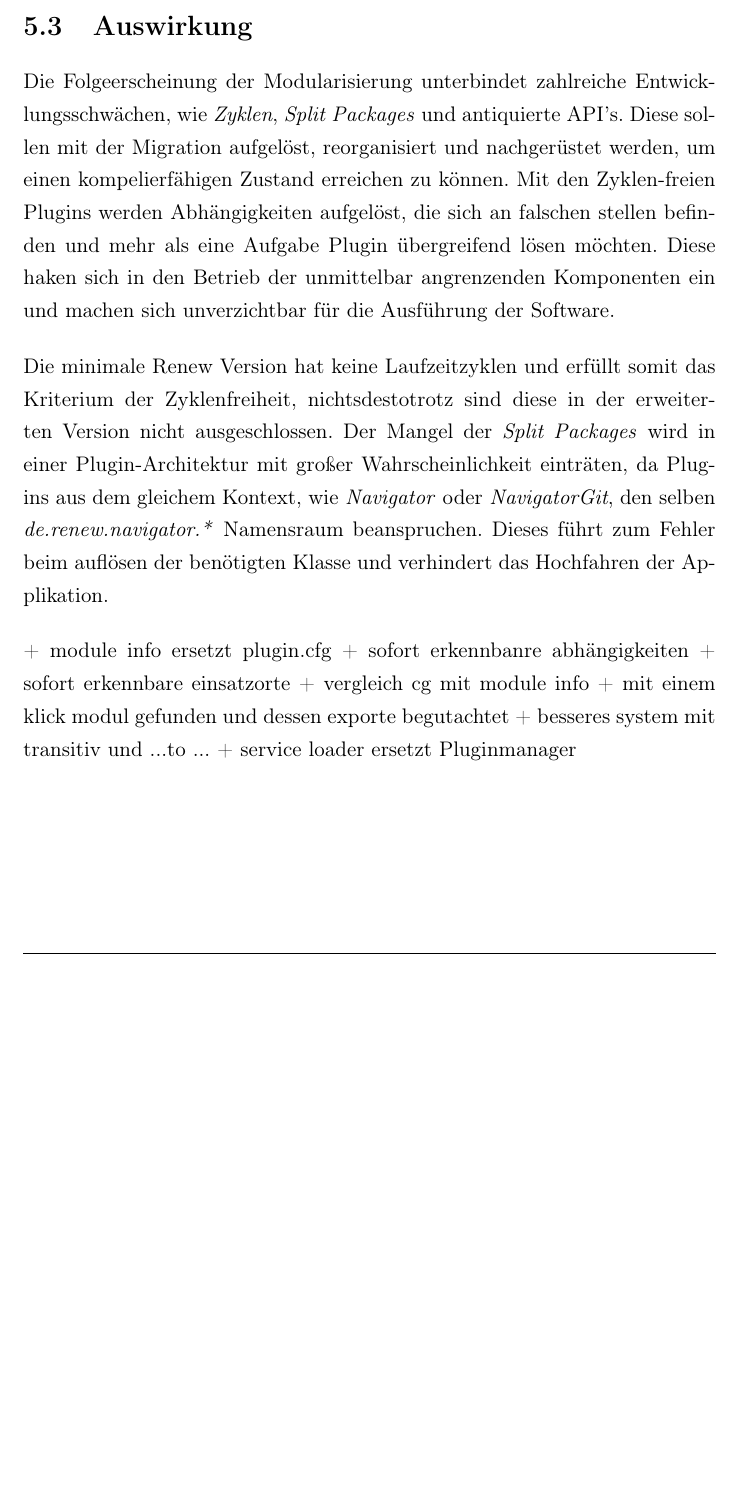
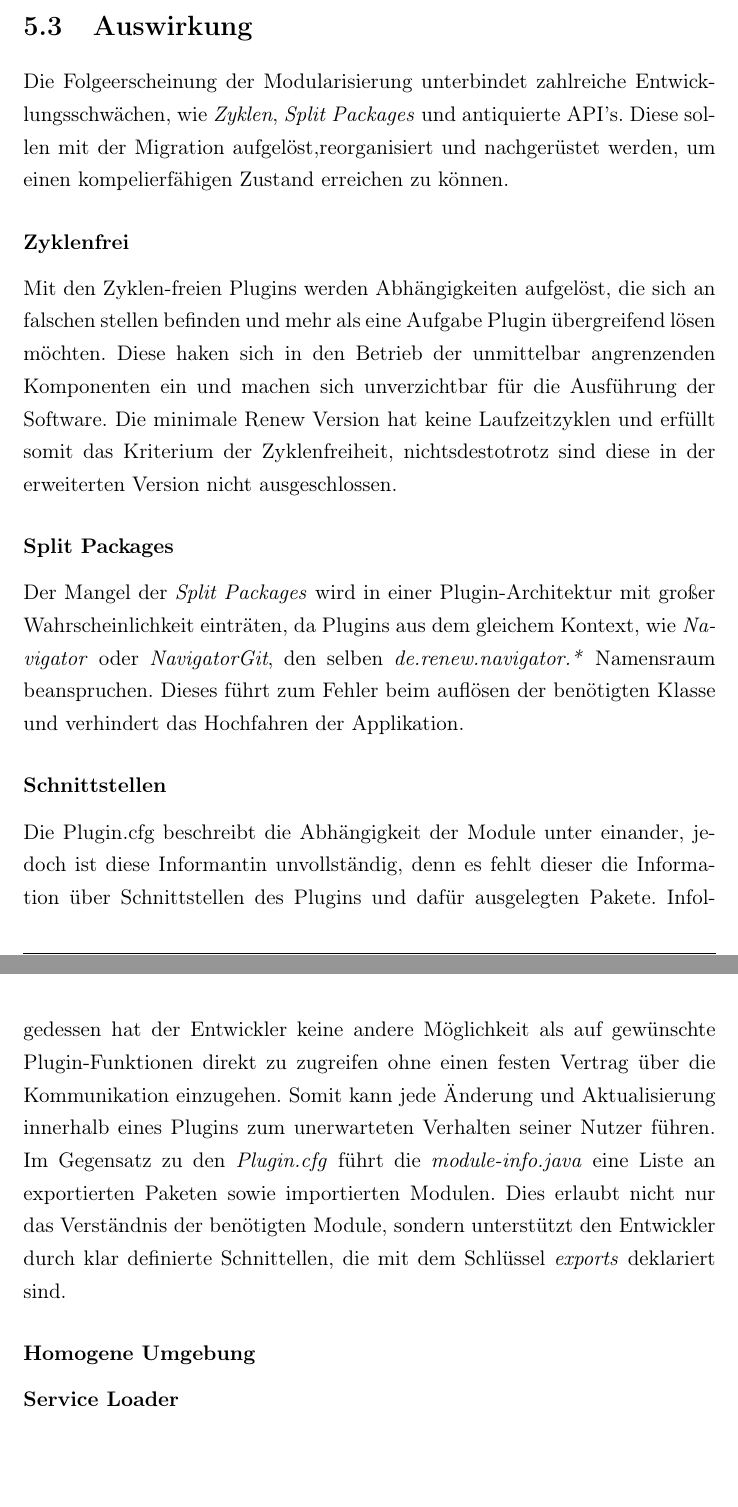
Before and after one commit to iFindY/bericht, a LaTeX thesis (Thesis.tex, which reads Anforderung.tex): part of page 55 of 60 before the commit and two parts of pages 55 and 56 of 61 after it, the two joined at a grey line, cut so that both start at the same text, the shorter picture padded with empty space. Compiled offline with pdfLaTeX.

Commit message:
Anforderungen | Auswirkung

```diff
--- a/Anforderung.tex
+++ b/Anforderung.tex
@@ -91,26 +91,23 @@ Die in der Abbilde \ref{fig:plugin_deps} repräsentierten Zusammenhängen reflek
 
 \section{Auswirkung} \label{auswirkung}
 
-Die Folgeerscheinung der Modularisierung unterbindet zahlreiche Entwicklungsschwächen, wie \textit{Zyklen}, \textit{Split Packages} und antiquierte API's. Diese sollen mit der Migration aufgelöst,  reorganisiert und nachgerüstet werden, um einen kompelierfähigen Zustand erreichen zu können.
-Mit den Zyklen-freien Plugins werden Abhängigkeiten aufgelöst, die sich an falschen stellen befinden und mehr als eine Aufgabe Plugin übergreifend lösen möchten. Diese haken sich in den Betrieb der unmittelbar angrenzenden Komponenten ein und machen sich unverzichtbar für die Ausführung der Software.
-\bigbreak
+Die Folgeerscheinung der Modularisierung unterbindet zahlreiche Entwicklungsschwächen, wie \textit{Zyklen}, \textit{Split Packages} und antiquierte API's. Diese sollen mit der Migration aufgelöst,reorganisiert und nachgerüstet werden, um einen kompelierfähigen Zustand erreichen zu können.
 
-Die minimale Renew Version hat keine Laufzeitzyklen und erfüllt somit das Kriterium der Zyklenfreiheit, nichtsdestotrotz sind diese in der erweiterten Version nicht ausgeschlossen. Der Mangel der \textit{Split Packages} wird in einer Plugin-Architektur mit großer Wahrscheinlichkeit einträten, da Plugins aus dem gleichem Kontext, wie \textit{Navigator} oder \textit{NavigatorGit}, den selben \textit{de.renew.navigator.*} Namensraum beanspruchen. Dieses führt zum Fehler beim auflösen der benötigten Klasse und verhindert das Hochfahren der Applikation.
-\bigbreak
+\subsubsection{Zyklenfrei}
+Mit den Zyklen-freien Plugins werden Abhängigkeiten aufgelöst, die sich an falschen stellen befinden und mehr als eine Aufgabe Plugin übergreifend lösen möchten. Diese haken sich in den Betrieb der unmittelbar angrenzenden Komponenten ein und machen sich unverzichtbar für die Ausführung der Software. Die minimale Renew Version hat keine Laufzeitzyklen und erfüllt somit das Kriterium der Zyklenfreiheit, nichtsdestotrotz sind diese in der erweiterten Version nicht ausgeschlossen.
+
+\subsubsection{Split Packages}
+Der Mangel der \textit{Split Packages} wird in einer Plugin-Architektur mit großer Wahrscheinlichkeit einträten, da Plugins aus dem gleichem Kontext, wie \textit{Navigator} oder \textit{NavigatorGit}, den selben \textit{de.renew.navigator.*} Namensraum beanspruchen. Dieses führt zum Fehler beim auflösen der benötigten Klasse und verhindert das Hochfahren der Applikation.
+
+\subsubsection{Schnittstellen}
+Die Plugin.cfg beschreibt die Abhängigkeit der Module unter einander, jedoch ist diese Informantin unvollständig, denn es fehlt dieser die Information über Schnittstellen des Plugins und dafür ausgelegten Pakete. Infolgedessen hat der Entwickler keine andere Möglichkeit als auf gewünschte Plugin-Funktionen direkt zu zugreifen ohne einen festen Vertrag über die Kommunikation einzugehen. Somit kann jede Änderung und Aktualisierung innerhalb eines Plugins zum unerwarteten Verhalten seiner Nutzer führen. Im Gegensatz zu den \textit{Plugin.cfg} führt die \textit{module-info.java} eine Liste an exportierten Paketen sowie importierten Modulen. Dies erlaubt nicht nur das Verständnis der benötigten Module, sondern unterstützt den Entwickler durch klar definierte Schnittellen, die mit dem Schlüssel \textit{exports} deklariert sind.
+
+\subsubsection{Homogene Umgebung}
+% laufzeitumgebung = kompelierumgebung
+\subsubsection{Service Loader}
 
 
-+ module info ersetzt plugin.cfg
-	+ sofort erkennbanre abhängigkeiten
-	+ sofort erkennbare einsatzorte
-		+ vergleich  cg mit module info
-	+ mit einem klick modul gefunden und dessen exporte begutachtet
-	+ besseres system mit transitiv  und ...to ...
-+ service loader ersetzt Pluginmanager
-
 \newpage
-
-
-+
 
 + Keine Zyklen
 + keine split packages
```
